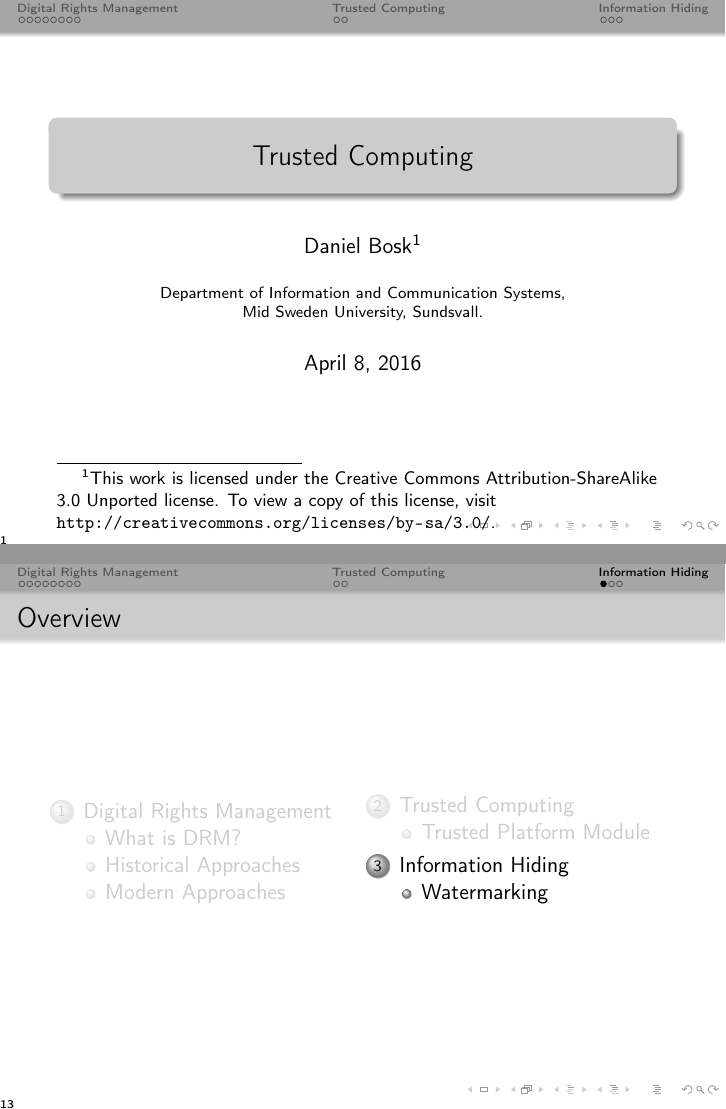
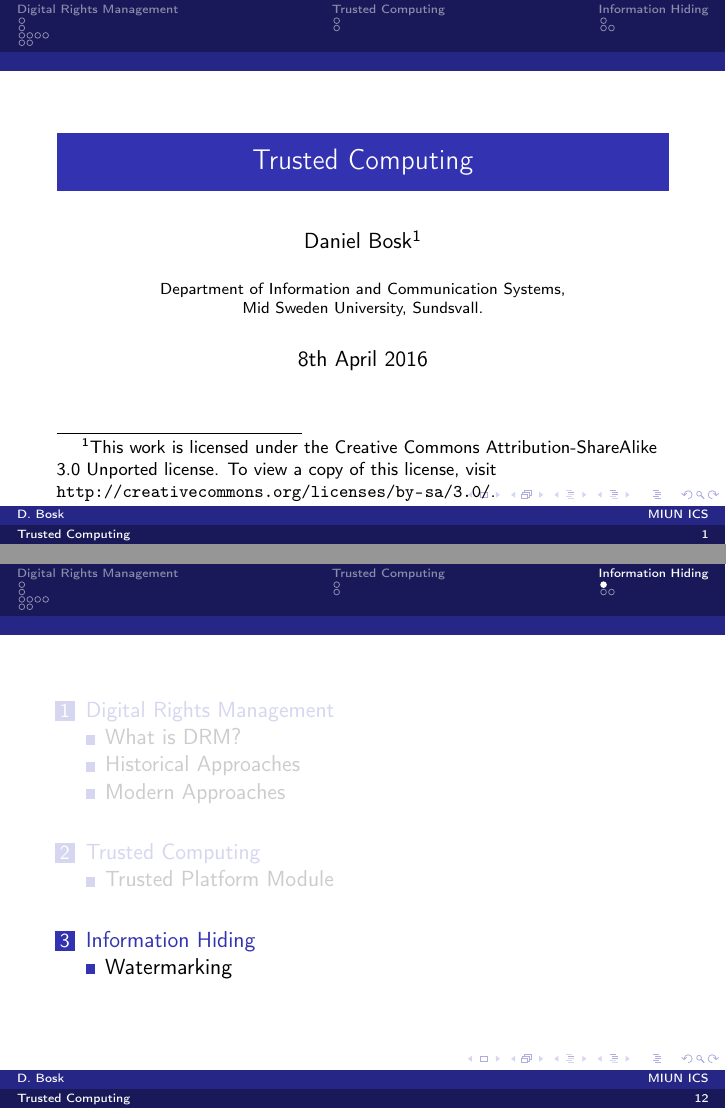
Before and after one commit to OpenSecEd/trustcomp, LaTeX slides (overview/overview.tex): pages 1 and 13 of 15 before the commit and pages 1 and 12 of 14 after it, joined at a grey line. Compiled offline with pdfLaTeX.

Commit message:
Changes theme from Frankfurt to Berlin

```diff
--- a/overview/overview.tex
+++ b/overview/overview.tex
@@ -2,7 +2,7 @@
 \documentclass{beamer}
 \usepackage[utf8]{inputenc}
 \usepackage[T1]{fontenc}
-\usepackage[ibycus,swedish,english]{babel}
+\usepackage[ibycus,swedish,british]{babel}
 \usepackage{url}
 \usepackage{graphicx}
 \usepackage{color}
@@ -15,7 +15,43 @@
 \usepackage{listings}
 \usepackage{csquotes}
 
-\setbeamertemplate{bibliography item}[text]
+\usepackage{xparse}
+\ProvideDocumentEnvironment{exercise}{o}{%
+  \setbeamercolor{block body}{bg=yellow!30,fg=black}
+  \setbeamercolor{block title}{bg=yellow,fg=black}
+  \IfValueTF{#1}{%
+    \begin{block}{Exercise: #1}
+  }{%
+    \begin{block}{Exercise}
+  }
+}{%
+  \end{block}
+}
+
+\mode<presentation>{%
+  \usetheme{Berlin}
+  \setbeamertemplate{footline}{%
+    \begin{beamercolorbox}[colsep=1.5pt]{upper separation line foot}
+    \end{beamercolorbox}
+    \begin{beamercolorbox}[ht=2.5ex,dp=1.125ex,%
+      leftskip=.3cm,rightskip=.3cm plus1fil]{author in head/foot}%
+      \leavevmode{\usebeamerfont{author in head/foot}\insertshortauthor}%
+      \hfill%
+      {\usebeamerfont{institute in head/foot}%
+        \usebeamercolor[fg]{institute in head/foot}\insertshortinstitute}%
+    \end{beamercolorbox}%
+    \begin{beamercolorbox}[ht=2.5ex,dp=1.125ex,%
+      leftskip=.3cm,rightskip=.3cm plus1fil]{title in head/foot}%
+      {\usebeamerfont{title in head/foot}\insertshorttitle}%
+      \hfill\insertframenumber%
+    \end{beamercolorbox}%
+    \begin{beamercolorbox}[colsep=1.5pt]{lower separation line foot}
+    \end{beamercolorbox}
+  }
+  \setbeamercovered{transparent}
+  \setbeamertemplate{bibliography item}[text]
+}
+
 \usepackage[natbib,style=alphabetic,maxbibnames=99]{biblatex}
 \addbibresource{overview.bib}
 
@@ -48,17 +84,10 @@
 \newcommand{\share}[1]{\stackrel{#1}{\leftrightarrow}}
 \newcommand{\pubkey}[1]{\stackrel{#1}{\mapsto}}
 
-\mode<presentation>{%
-  \usetheme{Frankfurt}
-  \setbeamercovered{transparent}
-  \usecolortheme{seagull}
-}
-\setbeamertemplate{footline}{\insertframenumber}
-
 \title{%
   Trusted Computing
 }
-\author{Daniel Bosk\footnote{%
+\author[D.~Bosk]{Daniel Bosk\footnote{%
   This work is licensed under the Creative Commons Attribution-ShareAlike 3.0
   Unported license.
 	To view a copy of this license, visit
@@ -74,32 +103,15 @@
 %\logo{\pgfuseimage{university-logo}}
 
 \AtBeginSection[]{%
-  \begin{frame}<beamer>{Overview}
-    \begin{multicols}{2}
-      \tableofcontents[currentsection]
-    \end{multicols}
+  \begin{frame}<beamer>
+    \tableofcontents[currentsection]
   \end{frame}
 }
-%\AtBeginSubsection[]{%
-%  \begin{frame}<beamer>{Overview}
-%    \tiny
-%    \tableofcontents[currentsubsection,sectionstyle=shaded]
-%  \end{frame}
-%}
 
 \begin{document}
 
 \begin{frame}
   \titlepage{}
-\end{frame}
-
-%\begin{frame}{Literature}
-%  \input{literature.tex}
-%\end{frame}
-\begin{frame}{Overview}
-  \begin{multicols}{2}
-    \tableofcontents
-  \end{multicols}
 \end{frame}
 
 
```
Also changed, not shown: overview/overview.tex (20 more changed lines).
